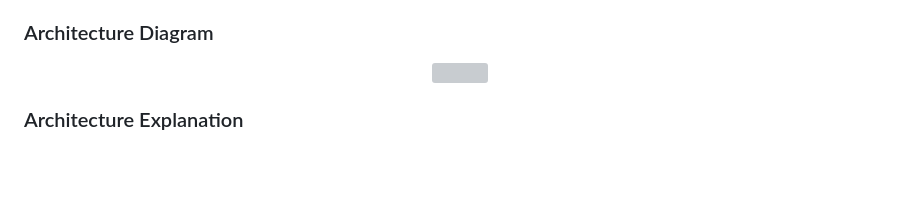
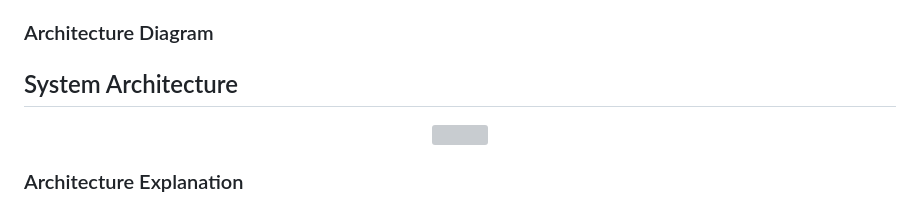
Before and after one commit to Bhavana-sree/farmguard-ai-using-multiagent, a Markdown page: README.md, the part around one of its changes. Drawn GitHub-style; blank space fills up the shorter version; grey boxes are pictures that could not be loaded.

```diff
--- a/README.md
+++ b/README.md
@@ -115,4 +115,6 @@ FarmGuard AI uses a multi-layer architecture that connects farmers, solar produc
 
 ### Architecture Diagram
 
+## System Architecture
+
 <p align="center">
```
Also changed, not shown: other parts of README.md (+1 -1 lines).
